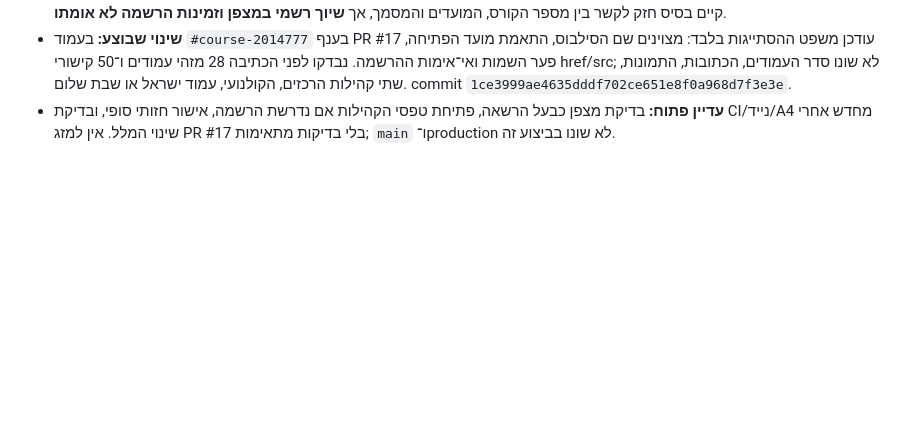
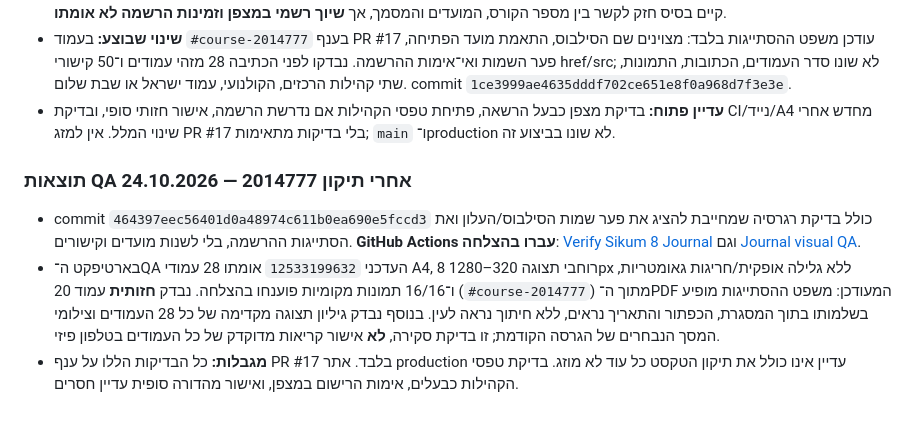
Before and after one commit to yanivmizrachiy/Slkum8, a Markdown page: SOURCE_OF_TRUTH.md, the part around the change. Drawn GitHub-style; blank space fills up the shorter version.

Commit message:
docs(ssot): record passing CI and visual evidence for syllabus correction

```diff
--- a/SOURCE_OF_TRUTH.md
+++ b/SOURCE_OF_TRUTH.md
@@ -671,3 +671,8 @@
 - **מה אומת מן העמוד המצולם:** מפגש 1 ב־**28.10.2026, 16:00–18:30, פסג״ה מודיעין**; 10 מפגשים מתועדים, והמפגש האחרון **17.03.2027**. מפגשים 2–10 מוצגים לרוב בשעות **19:30–22:00**. הנושא המופיע במפגש הראשון עוסק בתפיסה ובאופן שבו אנו מתארים את העולם, ובהמשך מופיעים התמדה, מוטיבציה, חשיבה מטה־קוגניטיבית ועוד. כותרת קובץ הסילבוס כוללת במפורש **2014777**, אבל כותרת הקובץ היא **״מוטיבציה ומתמטיקה״** לעומת כותרת העלון **״עדכון תוכנית הלימודים במתמטיקה״**. לכן אין לטעון שהשמות זהים; קיים בסיס חזק לקשר בין מספר הקורס, המועדים והמסמך, אך **שיוך רשמי במצפן וזמינות הרשמה לא אומתו**.
 - **שינוי שבוצע:** בעמוד `#course-2014777` בענף PR #17 עודכן משפט ההסתייגות בלבד: מצוינים שם הסילבוס, התאמת מועד הפתיחה, פער השמות ואי־אימות ההרשמה. נבדקו לפני הכתיבה 28 מזהי עמודים ו־50 קישורי href/src; לא שונו סדר העמודים, הכתובות, התמונות, שתי קהילות הרכזים, הקולנועי, עמוד ישראל או שבת שלום. commit `1ce3999ae4635dddf702ce651e8f0a968d7f3e3e`.
 - **עדיין פתוח:** בדיקת מצפן כבעל הרשאה, פתיחת טפסי הקהילות אם נדרשת הרשמה, אישור חזותי סופי, ובדיקת CI/נייד/A4 מחדש אחרי שינוי המלל. אין למזג PR #17 בלי בדיקות מתאימות; `main` ו־production לא שונו בביצוע זה.
+
+### תוצאות QA אחרי תיקון 2014777 — 24.10.2026
+- commit `464397eec56401d0a48974c611b0ea690e5fccd3` כולל בדיקת רגרסיה שמחייבת להציג את פער שמות הסילבוס/העלון ואת הסתייגות ההרשמה, בלי לשנות מועדים וקישורים. **GitHub Actions עברו בהצלחה**: [Verify Sikum 8 Journal](https://github.com/yanivmizrachiy/Slkum8/actions/runs/40028997590) וגם [Journal visual QA](https://github.com/yanivmizrachiy/Slkum8/actions/runs/40028997596).
+- בארטיפקט ה־QA העדכני `12533199632` אומתו 28 עמודי A4, 8 רוחבי תצוגה 320–1280px ללא גלילה אופקית/חריגות גאומטריות, ו־16/16 תמונות מקומיות פוענחו בהצלחה. נבדק **חזותית** עמוד 20 (`#course-2014777`) מתוך ה־PDF המעודכן: משפט ההסתייגות מופיע בשלמותו בתוך המסגרת, הכפתור והתאריך נראים, ללא חיתוך נראה לעין. בנוסף נבדק גיליון תצוגה מקדימה של כל 28 העמודים וצילומי המסך הנבחרים של הגרסה הקודמת; זו בדיקת סקירה, **לא** אישור קריאות מדוקדק של כל העמודים בטלפון פיזי.
+- **מגבלות:** כל הבדיקות הללו על ענף PR #17 בלבד. אתר production עדיין אינו כולל את תיקון הטקסט כל עוד לא מוזג. בדיקת טפסי הקהילות כבעלים, אימות הרישום במצפן, ואישור מהדורה סופית עדיין חסרים.
```
